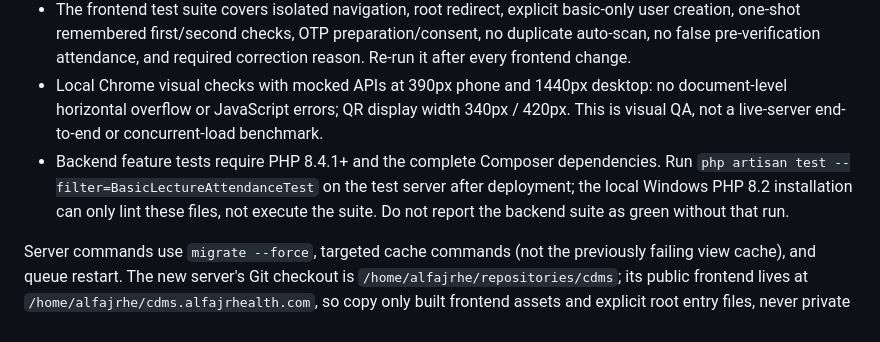
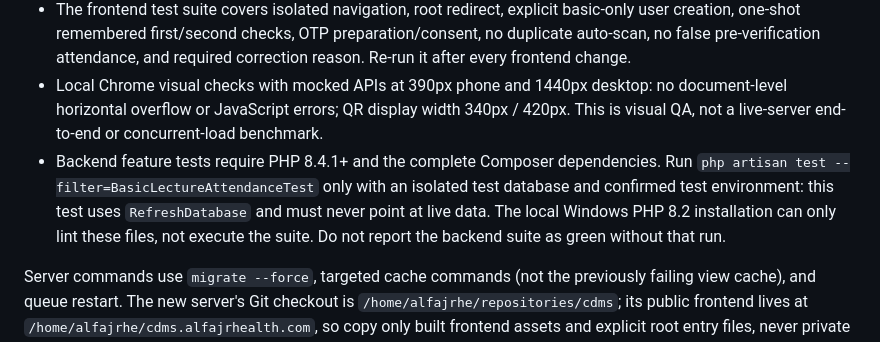
Before and after one commit to abdallhzz1/cdms, a Markdown page: docs/BASIC_LECTURE_ATTENDANCE.md, the part around the change. GitHub-like rendering.

Commit message:
document safe database isolation for attendance tests

```diff
--- a/docs/BASIC_LECTURE_ATTENDANCE.md
+++ b/docs/BASIC_LECTURE_ATTENDANCE.md
@@ -67,6 +67,6 @@ Rotating QR/verified email do **not** prove physical presence: a current link ca
 - Synthetic 353-student roster import and lecture snapshot; final-state calculation, duplicate protection, frozen roster, scope denial on every endpoint family, manual corrections/audit, expired/tampered/wrong-phase QR, OTP delay and attempt limits, mail failure, device expiry/revocation, email-change invalidation, section assignment/account separation, history guard, report paging and XLSX export.
 - The frontend test suite covers isolated navigation, root redirect, explicit basic-only user creation, one-shot remembered first/second checks, OTP preparation/consent, no duplicate auto-scan, no false pre-verification attendance, and required correction reason. Re-run it after every frontend change.
 - Local Chrome visual checks with mocked APIs at 390px phone and 1440px desktop: no document-level horizontal overflow or JavaScript errors; QR display width 340px / 420px. This is visual QA, not a live-server end-to-end or concurrent-load benchmark.
-- Backend feature tests require PHP 8.4.1+ and the complete Composer dependencies. Run `php artisan test --filter=BasicLectureAttendanceTest` on the test server after deployment; the local Windows PHP 8.2 installation can only lint these files, not execute the suite. Do not report the backend suite as green without that run.
+- Backend feature tests require PHP 8.4.1+ and the complete Composer dependencies. Run `php artisan test --filter=BasicLectureAttendanceTest` only with an isolated test database and confirmed test environment: this test uses `RefreshDatabase` and must never point at live data. The local Windows PHP 8.2 installation can only lint these files, not execute the suite. Do not report the backend suite as green without that run.
 
 Server commands use `migrate --force`, targeted cache commands (not the previously failing view cache), and queue restart. The new server's Git checkout is `/home/alfajrhe/repositories/cdms`; its public frontend lives at `/home/alfajrhe/cdms.alfajrhealth.com`, so copy only built frontend assets and explicit root entry files, never private backend files or environment files.
```
